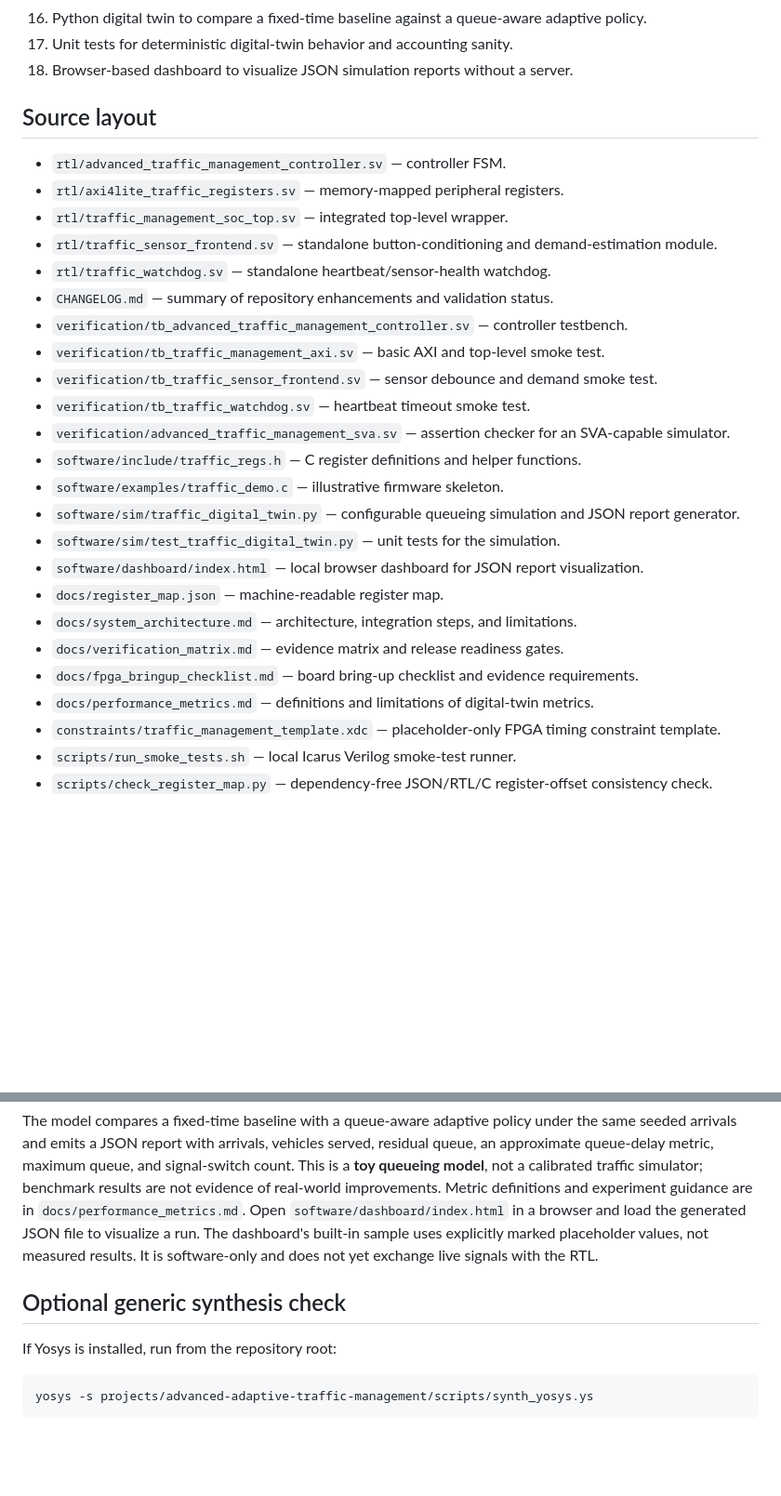
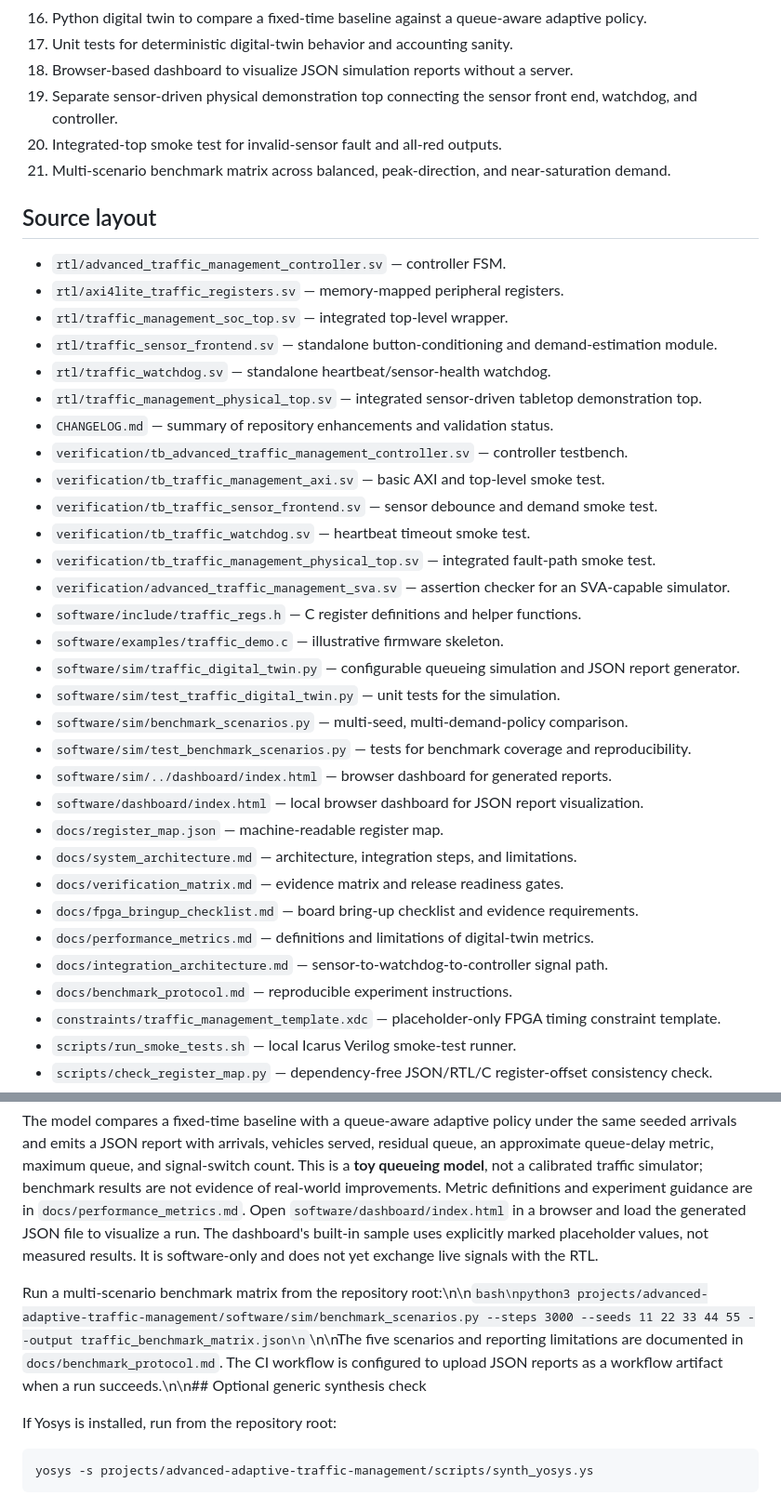
Before and after one commit to ARVIND2006-hub/Fireground_AI, a Markdown page: projects/advanced-adaptive-traffic-management/README.md, 2 parts joined by grey strips. Shown at 93% size. Drawn GitHub-style; blank space fills up the shorter version.

Commit message:
Document integrated physical top and multi-scenario benchmarks

````diff
--- a/projects/advanced-adaptive-traffic-management/README.md
+++ b/projects/advanced-adaptive-traffic-management/README.md
@@ -39,6 +39,9 @@ The repository provides the processor-facing peripheral and example firmware, bu
 16. Python digital twin to compare a fixed-time baseline against a queue-aware adaptive policy.
 17. Unit tests for deterministic digital-twin behavior and accounting sanity.
 18. Browser-based dashboard to visualize JSON simulation reports without a server.
+19. Separate sensor-driven physical demonstration top connecting the sensor front end, watchdog, and controller.
+20. Integrated-top smoke test for invalid-sensor fault and all-red outputs.
+21. Multi-scenario benchmark matrix across balanced, peak-direction, and near-saturation demand.
 
 ## Source layout
 
@@ -47,22 +50,29 @@ The repository provides the processor-facing peripheral and example firmware, bu
 - `rtl/traffic_management_soc_top.sv` — integrated top-level wrapper.
 - `rtl/traffic_sensor_frontend.sv` — standalone button-conditioning and demand-estimation module.
 - `rtl/traffic_watchdog.sv` — standalone heartbeat/sensor-health watchdog.
+- `rtl/traffic_management_physical_top.sv` — integrated sensor-driven tabletop demonstration top.
 - `CHANGELOG.md` — summary of repository enhancements and validation status.
 - `verification/tb_advanced_traffic_management_controller.sv` — controller testbench.
 - `verification/tb_traffic_management_axi.sv` — basic AXI and top-level smoke test.
 - `verification/tb_traffic_sensor_frontend.sv` — sensor debounce and demand smoke test.
 - `verification/tb_traffic_watchdog.sv` — heartbeat timeout smoke test.
+- `verification/tb_traffic_management_physical_top.sv` — integrated fault-path smoke test.
 - `verification/advanced_traffic_management_sva.sv` — assertion checker for an SVA-capable simulator.
 - `software/include/traffic_regs.h` — C register definitions and helper functions.
 - `software/examples/traffic_demo.c` — illustrative firmware skeleton.
 - `software/sim/traffic_digital_twin.py` — configurable queueing simulation and JSON report generator.
 - `software/sim/test_traffic_digital_twin.py` — unit tests for the simulation.
+- `software/sim/benchmark_scenarios.py` — multi-seed, multi-demand-policy comparison.
+- `software/sim/test_benchmark_scenarios.py` — tests for benchmark coverage and reproducibility.
+- `software/sim/../dashboard/index.html` — browser dashboard for generated reports.
 - `software/dashboard/index.html` — local browser dashboard for JSON report visualization.
 - `docs/register_map.json` — machine-readable register map.
 - `docs/system_architecture.md` — architecture, integration steps, and limitations.
 - `docs/verification_matrix.md` — evidence matrix and release readiness gates.
 - `docs/fpga_bringup_checklist.md` — board bring-up checklist and evidence requirements.
 - `docs/performance_metrics.md` — definitions and limitations of digital-twin metrics.
+- `docs/integration_architecture.md` — sensor-to-watchdog-to-controller signal path.
+- `docs/benchmark_protocol.md` — reproducible experiment instructions.
 - `constraints/traffic_management_template.xdc` — placeholder-only FPGA timing constraint template.
 - `scripts/run_smoke_tests.sh` — local Icarus Verilog smoke-test runner.
 - `scripts/check_register_map.py` — dependency-free JSON/RTL/C register-offset consistency check.
@@ -117,7 +127,7 @@ python3 -m unittest discover -s projects/advanced-adaptive-traffic-management/so
 
 The model compares a fixed-time baseline with a queue-aware adaptive policy under the same seeded arrivals and emits a JSON report with arrivals, vehicles served, residual queue, an approximate queue-delay metric, maximum queue, and signal-switch count. This is a **toy queueing model**, not a calibrated traffic simulator; benchmark results are not evidence of real-world improvements. Metric definitions and experiment guidance are in `docs/performance_metrics.md`. Open `software/dashboard/index.html` in a browser and load the generated JSON file to visualize a run. The dashboard's built-in sample uses explicitly marked placeholder values, not measured results. It is software-only and does not yet exchange live signals with the RTL.
 
-## Optional generic synthesis check
+Run a multi-scenario benchmark matrix from the repository root:\n\n```bash\npython3 projects/advanced-adaptive-traffic-management/software/sim/benchmark_scenarios.py --steps 3000 --seeds 11 22 33 44 55 --output traffic_benchmark_matrix.json\n```\n\nThe five scenarios and reporting limitations are documented in `docs/benchmark_protocol.md`. The CI workflow is configured to upload JSON reports as a workflow artifact when a run succeeds.\n\n## Optional generic synthesis check
 
 If Yosys is installed, run from the repository root:
 
````
